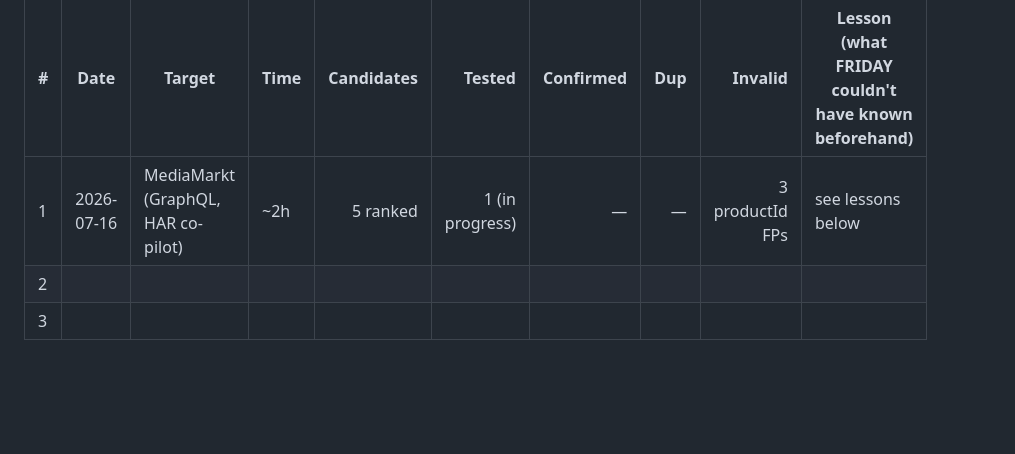
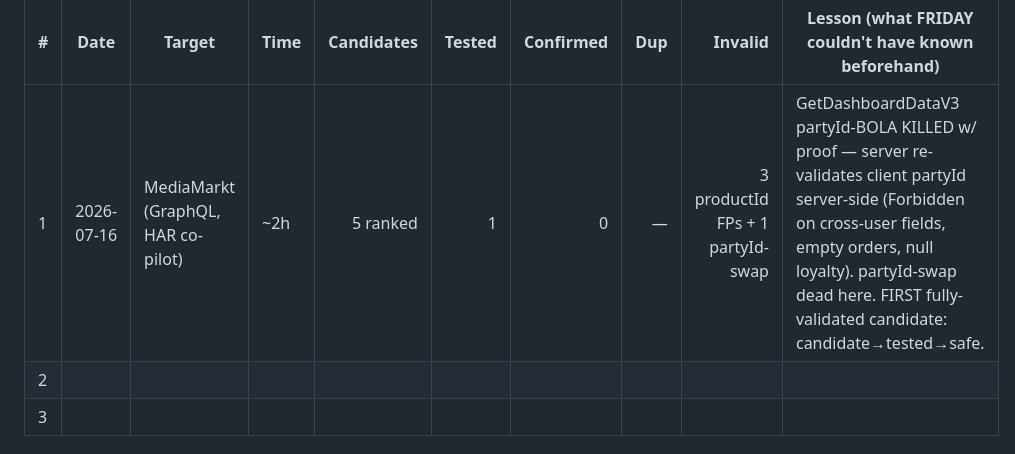
Before and after one commit to Kirankk7/FRIDAY, a Markdown page: hunt_lessons/HUNT_TRACKER.md, the part around the change. Drawn GitHub-style; blank space fills up the shorter version.

Commit message:
update notes

```diff
--- a/hunt_lessons/HUNT_TRACKER.md
+++ b/hunt_lessons/HUNT_TRACKER.md
@@ -37,7 +37,7 @@ A lesson only becomes an earned build at 3–5× recurrence. Everything else sta
 
 | # | Date | Target | Time | Candidates | Tested | Confirmed | Dup | Invalid | Lesson (what FRIDAY couldn't have known beforehand) |
 |--|------|--------|------|-----------:|-------:|----------:|----:|--------:|------|
-| 1 | 2026-07-16 | MediaMarkt (GraphQL, HAR co-pilot) | ~2h | 5 ranked | 1 (in progress) | — | — | 3 productId FPs | see lessons below |
+| 1 | 2026-07-16 | MediaMarkt (GraphQL, HAR co-pilot) | ~2h | 5 ranked | 1 | 0 | — | 3 productId FPs + 1 partyId-swap | GetDashboardDataV3 partyId-BOLA KILLED w/ proof — server re-validates client partyId server-side (Forbidden on cross-user fields, empty orders, null loyalty). partyId-swap dead here. FIRST fully-validated candidate: candidate→tested→safe. |
 | 2 | | | | | | | | | |
 | 3 | | | | | | | | | |
 
```
